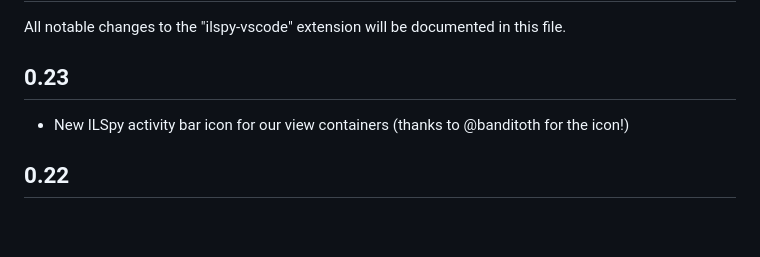
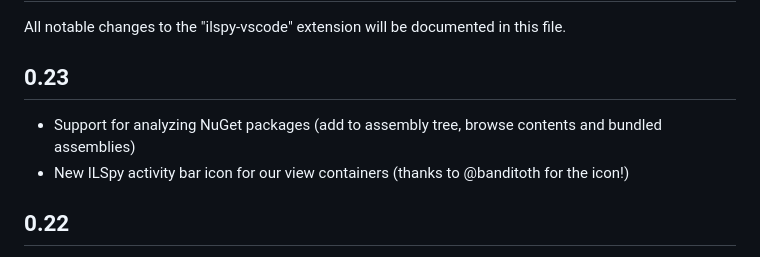
Before and after one commit to icsharpcode/ilspy-vscode, a Markdown page: vscode-extension/CHANGELOG.md, the part around the change. Rendered like a GitHub page; blank space fills up the shorter version.

Commit message:
Extend changelog

```diff
--- a/vscode-extension/CHANGELOG.md
+++ b/vscode-extension/CHANGELOG.md
@@ -4,6 +4,7 @@ All notable changes to the "ilspy-vscode" extension will be documented in this f
 
 ## 0.23
 
+- Support for analyzing NuGet packages (add to assembly tree, browse contents and bundled assemblies)
 - New ILSpy activity bar icon for our view containers (thanks to @banditoth for the icon!)
 
 ## 0.22
```
